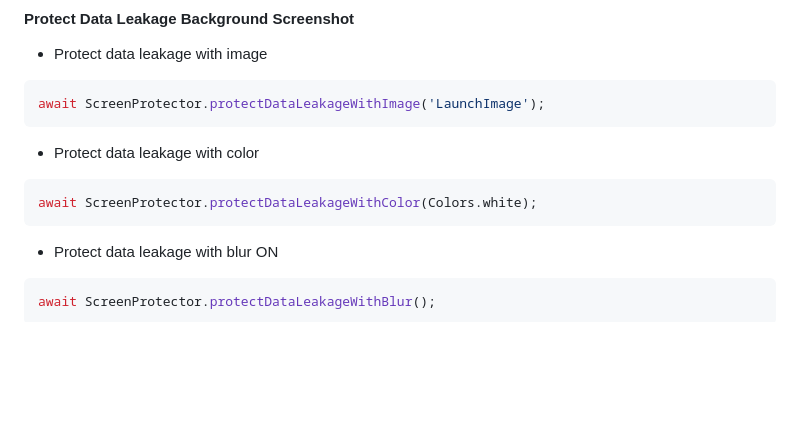
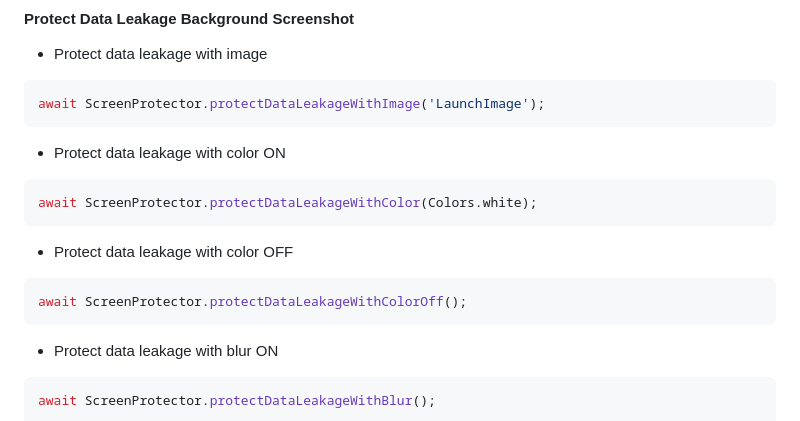
Before and after one commit to prongbang/screen_protector, a Markdown page: README.md, the part around the change. Rendered like a GitHub page; blank space fills up the shorter version.

````diff
--- a/README.md
+++ b/README.md
@@ -16,10 +16,16 @@ Safe Data Leakage via Application Background Screenshot and Prevent Screenshot f
 await ScreenProtector.protectDataLeakageWithImage('LaunchImage');
 ```
 
-- Protect data leakage with color
+- Protect data leakage with color ON
 
 ```dart
 await ScreenProtector.protectDataLeakageWithColor(Colors.white);
+```
+
+- Protect data leakage with color OFF
+
+```dart
+await ScreenProtector.protectDataLeakageWithColorOff();
 ```
 
 - Protect data leakage with blur ON
````
